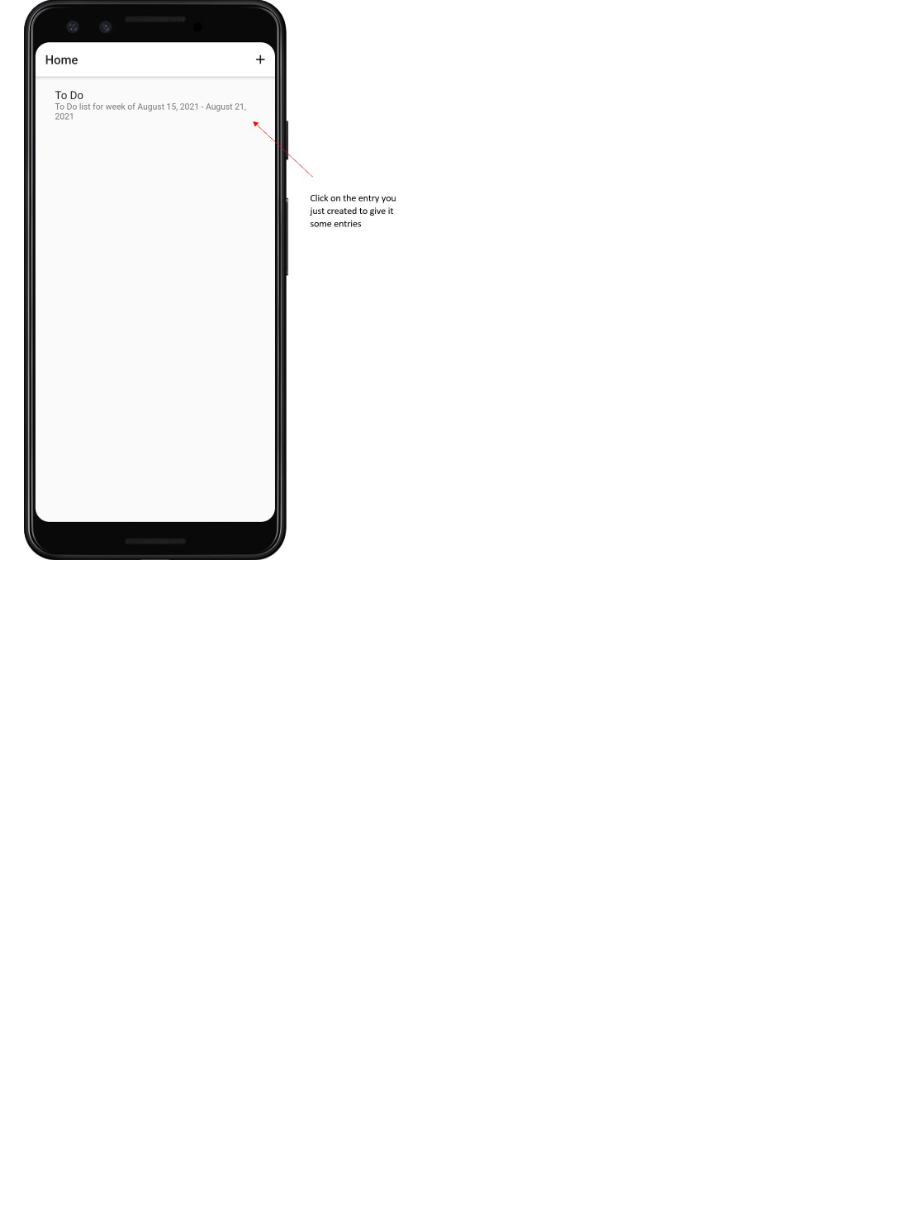
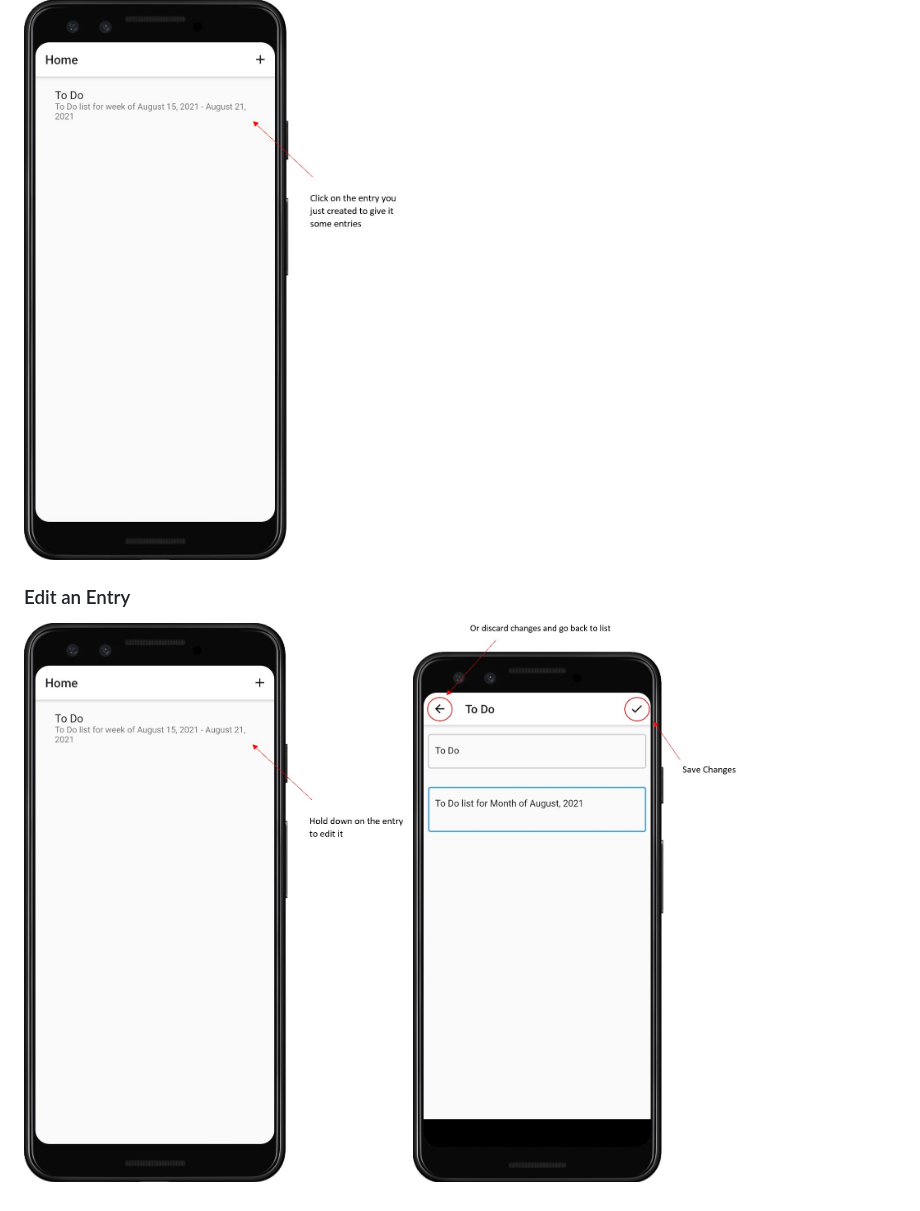
Before and after one commit to caleb-terry17/MyList, a Markdown page: README.md, the part around the change. Rendered like a GitHub page; pictures changed too: readMeImages/editEntry.jpg (added), readMeImages/saveChanges.jpg (added); blank space fills up the shorter version.

Commit message:
save entry

```diff
--- a/README.md
+++ b/README.md
@@ -12,3 +12,7 @@
 
 ### Make an Entry a List
 ![Entry to List](/readMeImages/entryToList.jpg)
+
+### Edit an Entry
+![Edit an Entry](/readMeImages/editEntry.jpg)
+![Save Changes](/readMeImages/saveChanges.jpg)
```
Also changed, not shown: readMeImages/Screenshot 2021-08-18 124346.jpg (added), readMeImages/Screenshot 2021-08-18 124638.jpg (added), readMeImages/Screenshot 2021-08-18 125155.jpg (added), readMeImages/Screenshot 2021-08-18 125406.jpg (added).
